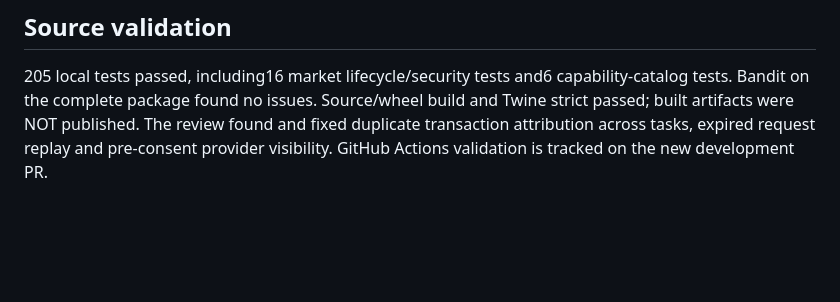
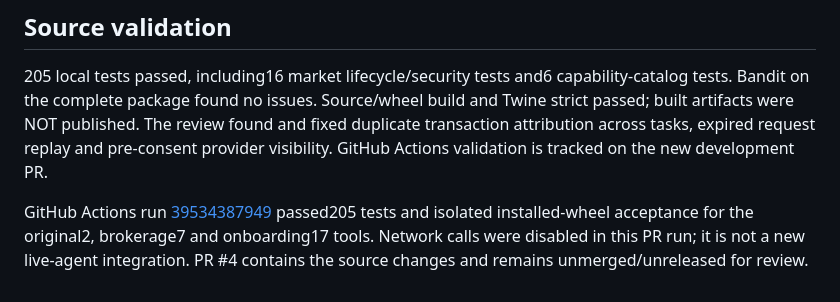
Before and after one commit to AHEDMUNI/resultgate, a Markdown page: docs/pilot/MARKET-READINESS.md, the part around the change. GitHub-like rendering; blank space fills up the shorter version.

Commit message:
Record 205-test CI and isolated compatibility results for market foundation

```diff
--- a/docs/pilot/MARKET-READINESS.md
+++ b/docs/pilot/MARKET-READINESS.md
@@ -34,3 +34,5 @@ Verified independent uses0; real paid conversions0; real commission agreements0;
 ## Source validation
 
 205 local tests passed, including16 market lifecycle/security tests and6 capability-catalog tests. Bandit on the complete package found no issues. Source/wheel build and Twine strict passed; built artifacts were NOT published. The review found and fixed duplicate transaction attribution across tasks, expired request replay and pre-consent provider visibility. GitHub Actions validation is tracked on the new development PR.
+
+GitHub Actions run [39534387949](https://github.com/AHEDMUNI/resultgate/actions/runs/39534387949) passed205 tests and isolated installed-wheel acceptance for the original2, brokerage7 and onboarding17 tools. Network calls were disabled in this PR run; it is not a new live-agent integration. PR #4 contains the source changes and remains unmerged/unreleased for review.
```
